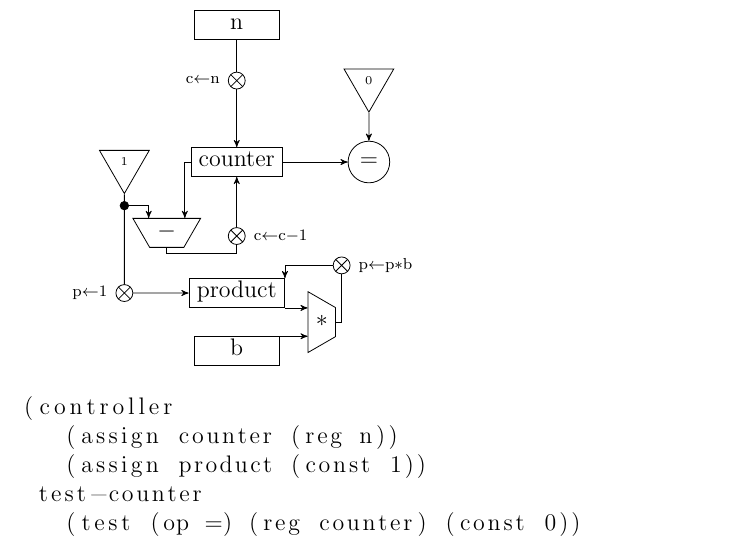
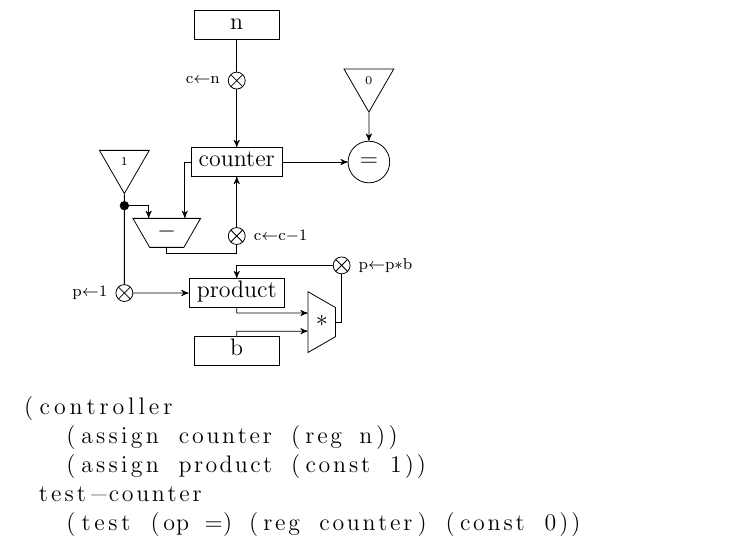
Before and after one commit to l0stman/sicp, a LaTeX document (5.4.tex): part of page 2 of 2, cut so that both start at the same text. Compiled offline with pdfLaTeX.

Commit message:
Make the graphics cleaner.

```diff
--- a/5.4.tex
+++ b/5.4.tex
@@ -221,9 +225,13 @@ recursive call is in tail call position.
   (.1,0) node (inflexion left) {} -- (inflexion left |- minus.north);
   \draw[->] (minus.south) -- ++(0,-.1) -| (decrement counter) --
   (counter);
-  \draw[->] (product.south east) -- (product.south east -| mul.west);
-  \draw[->] (b.north east) -- (b.north east -| mul.west);
-  \draw[->] (mul.east) -| (update product) -| (product.north east);
+  \draw[->] (product.south) --
+  ($(product.south)!.18!(b.north)$) node (product inflexion south) {} --
+  (product inflexion south -| mul.west);
+  \draw[->] (b.north) --
+  ($(b.north)!.18!(product.south)$) node (b inflexion north) {} --
+  (b inflexion north -| mul.west);
+  \draw[->] (mul.east) -| (update product) -| (product.north);
 \end{datapath}
 
 \begin{lstlisting}
```
Also changed, not shown: 5.4.pdf, 5.4.tex (8 more changed lines).
